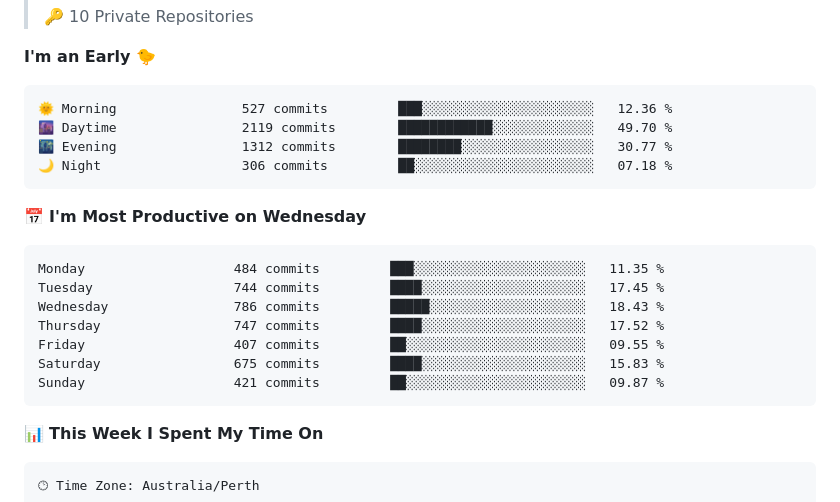
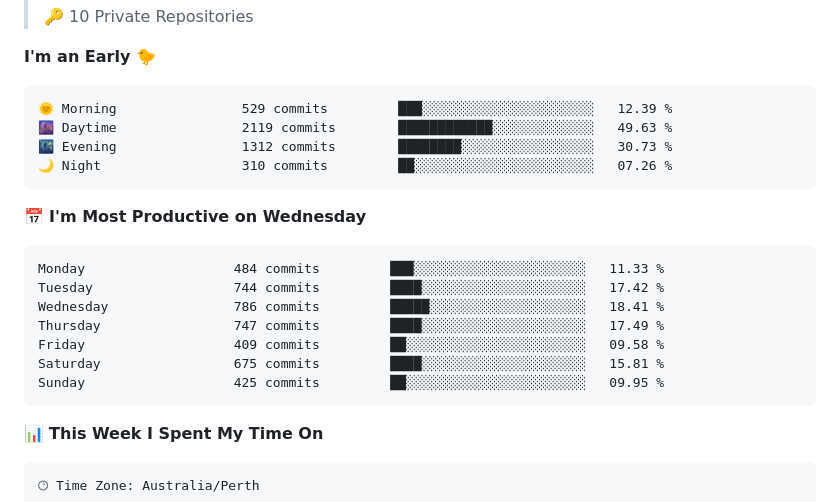
Before and after one commit to Karl-Sue/Karl-Sue, a Markdown page: README.md, the part around one of its changes. Rendered like a GitHub page.

Commit message:
Updated with Dev Metrics

````diff
--- a/README.md
+++ b/README.md
@@ -94,21 +94,21 @@
 **I'm an Early 🐤**
 
 ```text
-🌞 Morning                527 commits         ███░░░░░░░░░░░░░░░░░░░░░░   12.36 %
-🌆 Daytime                2119 commits        ████████████░░░░░░░░░░░░░   49.70 %
-🌃 Evening                1312 commits        ████████░░░░░░░░░░░░░░░░░   30.77 %
-🌙 Night                  306 commits         ██░░░░░░░░░░░░░░░░░░░░░░░   07.18 %
+🌞 Morning                529 commits         ███░░░░░░░░░░░░░░░░░░░░░░   12.39 %
+🌆 Daytime                2119 commits        ████████████░░░░░░░░░░░░░   49.63 %
+🌃 Evening                1312 commits        ████████░░░░░░░░░░░░░░░░░   30.73 %
+🌙 Night                  310 commits         ██░░░░░░░░░░░░░░░░░░░░░░░   07.26 %
 ```
 📅 **I'm Most Productive on Wednesday**
 
 ```text
-Monday                   484 commits         ███░░░░░░░░░░░░░░░░░░░░░░   11.35 %
-Tuesday                  744 commits         ████░░░░░░░░░░░░░░░░░░░░░   17.45 %
-Wednesday                786 commits         █████░░░░░░░░░░░░░░░░░░░░   18.43 %
-Thursday                 747 commits         ████░░░░░░░░░░░░░░░░░░░░░   17.52 %
-Friday                   407 commits         ██░░░░░░░░░░░░░░░░░░░░░░░   09.55 %
-Saturday                 675 commits         ████░░░░░░░░░░░░░░░░░░░░░   15.83 %
-Sunday                   421 commits         ██░░░░░░░░░░░░░░░░░░░░░░░   09.87 %
+Monday                   484 commits         ███░░░░░░░░░░░░░░░░░░░░░░   11.33 %
+Tuesday                  744 commits         ████░░░░░░░░░░░░░░░░░░░░░   17.42 %
+Wednesday                786 commits         █████░░░░░░░░░░░░░░░░░░░░   18.41 %
+Thursday                 747 commits         ████░░░░░░░░░░░░░░░░░░░░░   17.49 %
+Friday                   409 commits         ██░░░░░░░░░░░░░░░░░░░░░░░   09.58 %
+Saturday                 675 commits         ████░░░░░░░░░░░░░░░░░░░░░   15.81 %
+Sunday                   425 commits         ██░░░░░░░░░░░░░░░░░░░░░░░   09.95 %
 ```
 
 
````
Also changed, not shown: other parts of README.md (+1 -1 lines), assets/bar_graph.png.
